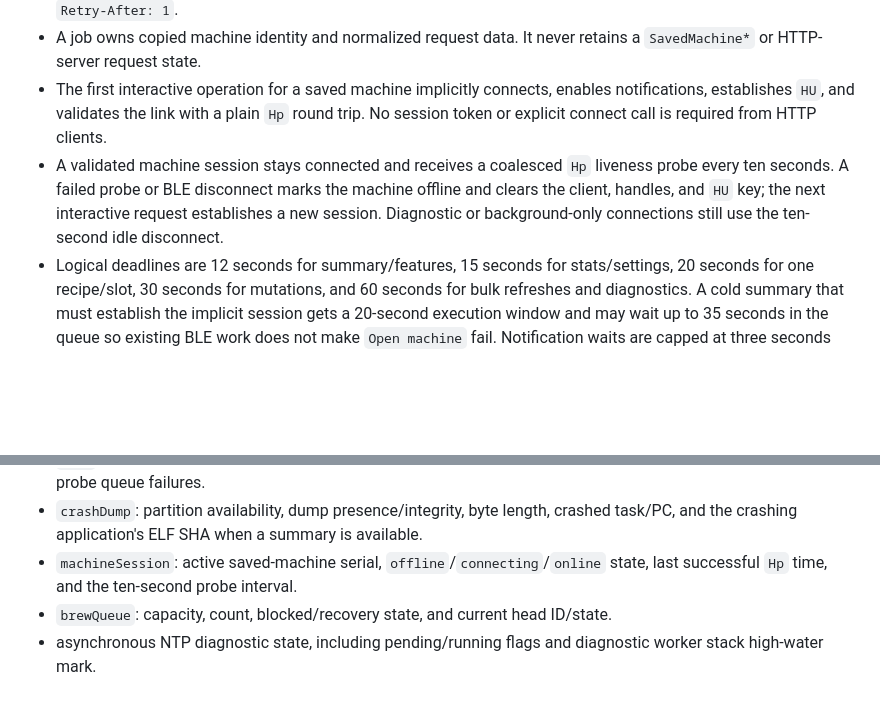
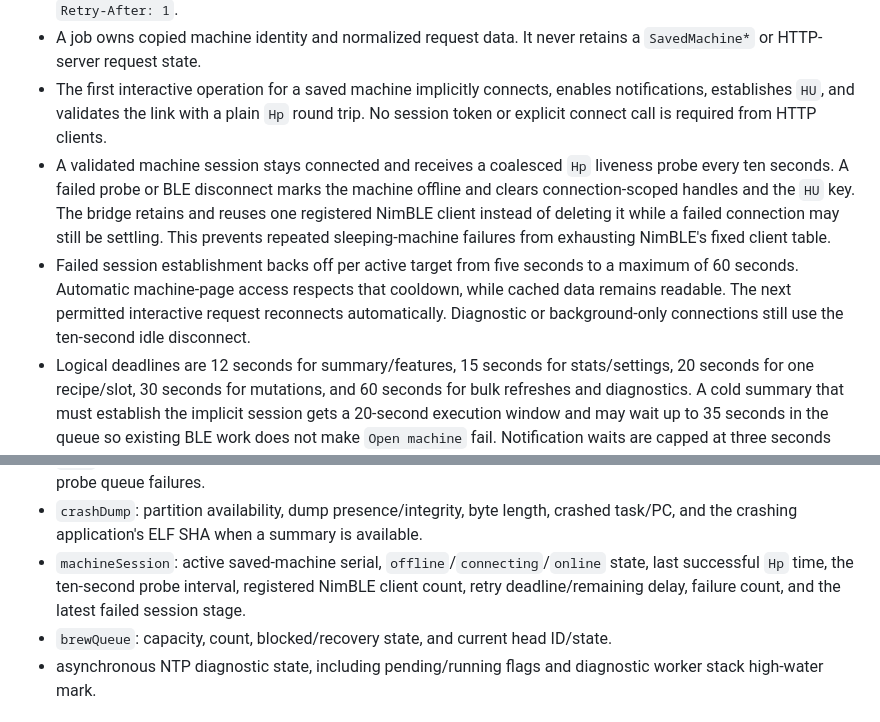
Before and after one commit to mpapierski/esp-coffee-bridge, a Markdown page: docs/API.md, 2 parts joined by grey strips. Rendered like a GitHub page; blank space fills up the shorter version.

```diff
--- a/docs/API.md
+++ b/docs/API.md
@@ -36,7 +36,8 @@ API v2 deliberately has no blocking BLE fallback. A client that needs to work wi
 - Identical reads are coalesced onto the existing job. Writes are never coalesced. Interactive work may evict queued background work; if no slot can be made available, the handler returns `503 Service Unavailable` with `Retry-After: 1`.
 - A job owns copied machine identity and normalized request data. It never retains a `SavedMachine*` or HTTP-server request state.
 - The first interactive operation for a saved machine implicitly connects, enables notifications, establishes `HU`, and validates the link with a plain `Hp` round trip. No session token or explicit connect call is required from HTTP clients.
-- A validated machine session stays connected and receives a coalesced `Hp` liveness probe every ten seconds. A failed probe or BLE disconnect marks the machine offline and clears the client, handles, and `HU` key; the next interactive request establishes a new session. Diagnostic or background-only connections still use the ten-second idle disconnect.
+- A validated machine session stays connected and receives a coalesced `Hp` liveness probe every ten seconds. A failed probe or BLE disconnect marks the machine offline and clears connection-scoped handles and the `HU` key. The bridge retains and reuses one registered NimBLE client instead of deleting it while a failed connection may still be settling. This prevents repeated sleeping-machine failures from exhausting NimBLE's fixed client table.
+- Failed session establishment backs off per active target from five seconds to a maximum of 60 seconds. Automatic machine-page access respects that cooldown, while cached data remains readable. The next permitted interactive request reconnects automatically. Diagnostic or background-only connections still use the ten-second idle disconnect.
 - Logical deadlines are 12 seconds for summary/features, 15 seconds for stats/settings, 20 seconds for one recipe/slot, 30 seconds for mutations, and 60 seconds for bulk refreshes and diagnostics. A cold summary that must establish the implicit session gets a 20-second execution window and may wait up to 35 seconds in the queue so existing BLE work does not make `Open machine` fail. Notification waits are capped at three seconds and at the remaining job time.
 - A supervisor watches the BLE worker and an independently queued HTTP-task heartbeat. It also watches for a recent failed allocation followed by an HTTP stall, and for free internal heap below 12 KiB or a largest free internal block below 4 KiB continuously for five seconds. Normal HTTP stalls use a 45-second limit; a stall immediately following an allocation failure uses ten seconds.
 - Automatic recovery records its reason, job identity, heap state, HTTP-heartbeat age, and latest failed allocation in RTC memory, then enters the ESP panic path. This is intentionally different from the administrative reboot and OTA paths: a panic lets ESP-IDF persist all task stacks to the core-dump partition before restarting. The older `bleWatchdog` marker remains available for BLE-specific stalls, while `bridgeRecovery` covers every automatic recovery reason.
@@ -202,7 +203,7 @@ The bridge accepts an absent `Origin` for non-browser tools. When browsers provi
 - `resetReason`, `durableMachineWriteCount`, and cached LittleFS/history totals.
 - `http`: readiness, handler timing, heartbeat age, task stack high-water mark, pending health-probe state, and probe queue failures.
 - `crashDump`: partition availability, dump presence/integrity, byte length, crashed task/PC, and the crashing application's ELF SHA when a summary is available.
-- `machineSession`: active saved-machine serial, `offline`/`connecting`/`online` state, last successful `Hp` time, and the ten-second probe interval.
+- `machineSession`: active saved-machine serial, `offline`/`connecting`/`online` state, last successful `Hp` time, the ten-second probe interval, registered NimBLE client count, retry deadline/remaining delay, failure count, and the latest failed session stage.
 - `brewQueue`: capacity, count, blocked/recovery state, and current head ID/state.
 - asynchronous NTP diagnostic state, including pending/running flags and diagnostic worker stack high-water mark.
 
```
Also changed, not shown: README.md (+1 -0 lines), docs/API_V2_DEPLOYMENT_RUNBOOK.md (+1 -0 lines).
